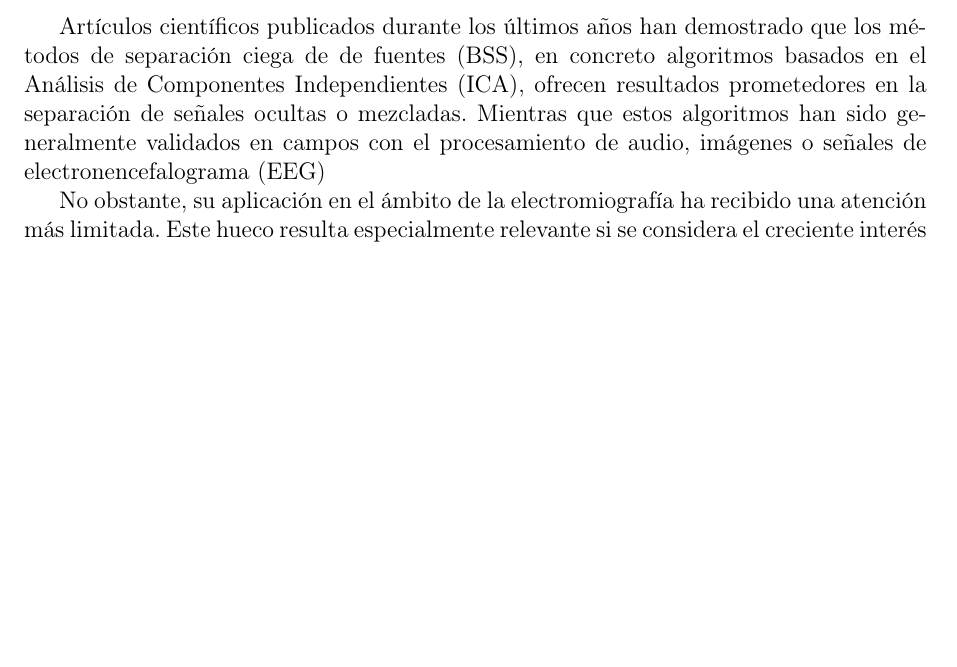
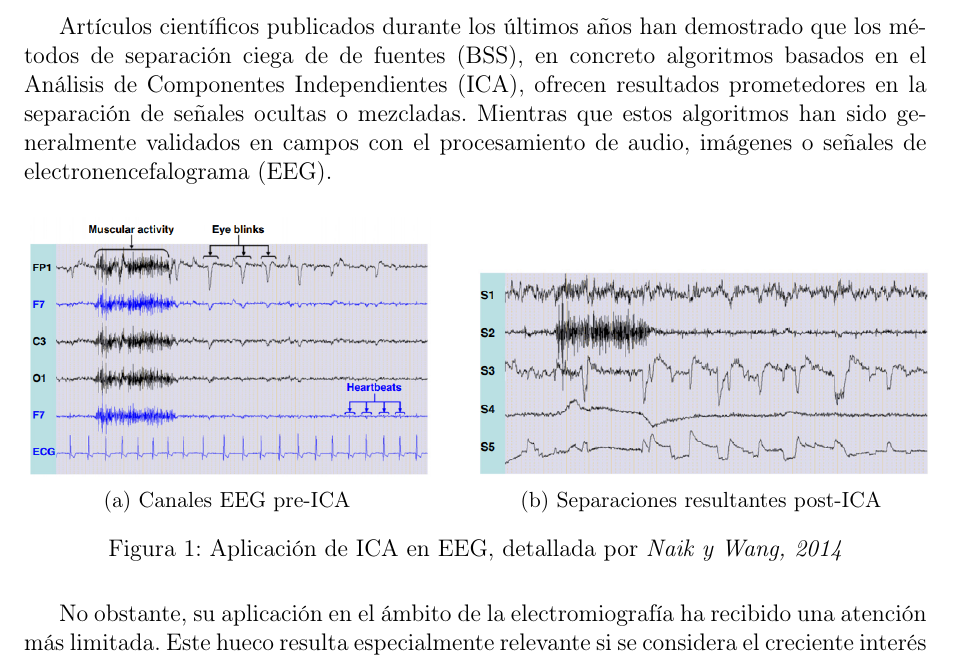
Before and after one commit to acobianiregui/TFG, a LaTeX document (Anexo B/AnexoB.tex): part of page 2 of 8 before the commit and part of page 2 of 9 after it, cut so that both start at the same text, the shorter picture padded with empty space. Compiled offline with pdfLaTeX.

Commit message:
Updates from Overleaf

```diff
--- a/Anexo B/AnexoB.tex
+++ b/Anexo B/AnexoB.tex
@@ -109,7 +109,27 @@ Con todo, este Trabajo Fin de Grado pretende centrarse en el desarrollo de algor
 
 \chapter{Estado de la cuestión}
 
-Artículos científicos publicados durante los últimos años han demostrado que los métodos de separación ciega de de fuentes (BSS), en concreto algoritmos basados en el Análisis de Componentes Independientes (ICA), ofrecen resultados prometedores en la separación de señales ocultas o mezcladas. Mientras que estos algoritmos han sido generalmente validados en campos con el procesamiento de audio, imágenes o señales de electronencefalograma (EEG)
+Artículos científicos publicados durante los últimos años han demostrado que los métodos de separación ciega de de fuentes (BSS), en concreto algoritmos basados en el Análisis de Componentes Independientes (ICA), ofrecen resultados prometedores en la separación de señales ocultas o mezcladas. Mientras que estos algoritmos han sido generalmente validados en campos con el procesamiento de audio, imágenes o señales de electronencefalograma (EEG).
+%IMAGENES DE EEG
+\begin{figure}[H]
+    \centering
+    \begin{subfigure}[b]{0.45\textwidth}
+        \centering
+        \includegraphics[width=\textwidth]{Anexo B/figuras/EEG_preICA.png}
+        \caption{Canales EEG pre-ICA}
+        \label{fig:1a}
+    \end{subfigure}
+    \hfill
+    \begin{subfigure}[b]{0.5\textwidth}
+        \centering
+        \includegraphics[height=0.15\textheight]{Anexo B/figuras/EEG_postICA.png}
+        \caption{Separaciones resultantes post-ICA}
+        \label{fig:1b}
+    \end{subfigure}
+    \caption{Aplicación de ICA en EEG, detallada por \textit{\cite{naik_blind_2014}}}
+    \label{fig:comparacion}
+\end{figure}
+
 
 No obstante, su aplicación en el ámbito de la electromiografía ha recibido una atención más limitada. Este hueco resulta especialmente relevante si se considera el creciente interés clínico por la evaluación de músculos reinervados, en los cuales la actividad de los nervios redirigidos presenta patrones alterados que podrían beneficiarse de métodos avanzados de separación de fuentes.
 
```
